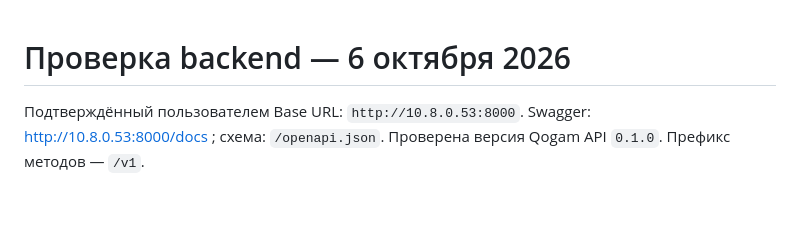
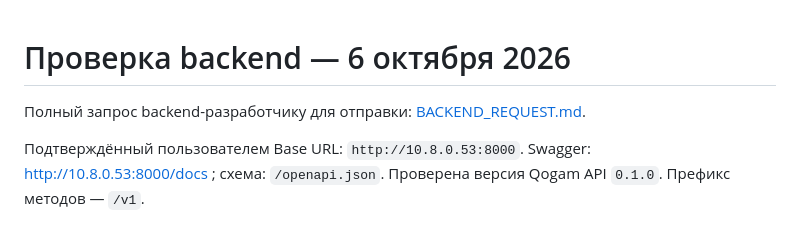
Before and after one commit to Yerbol08/qogam-app, a Markdown page: docs/BACKEND_CONTRACT.md, the part around the change. GitHub-like rendering; blank space fills up the shorter version.

Commit message:
Document complete backend API request and acceptance criteria

```diff
--- a/docs/BACKEND_CONTRACT.md
+++ b/docs/BACKEND_CONTRACT.md
@@ -1,4 +1,6 @@
 # Проверка backend — 6 октября 2026
+
+Полный запрос backend-разработчику для отправки: [BACKEND_REQUEST.md](BACKEND_REQUEST.md).
 
 Подтверждённый пользователем Base URL: `http://10.8.0.53:8000`.
 Swagger: http://10.8.0.53:8000/docs ; схема: `/openapi.json`.
```
Also changed, not shown: docs/BACKEND_REQUEST.md (added, +406 -0 lines).
